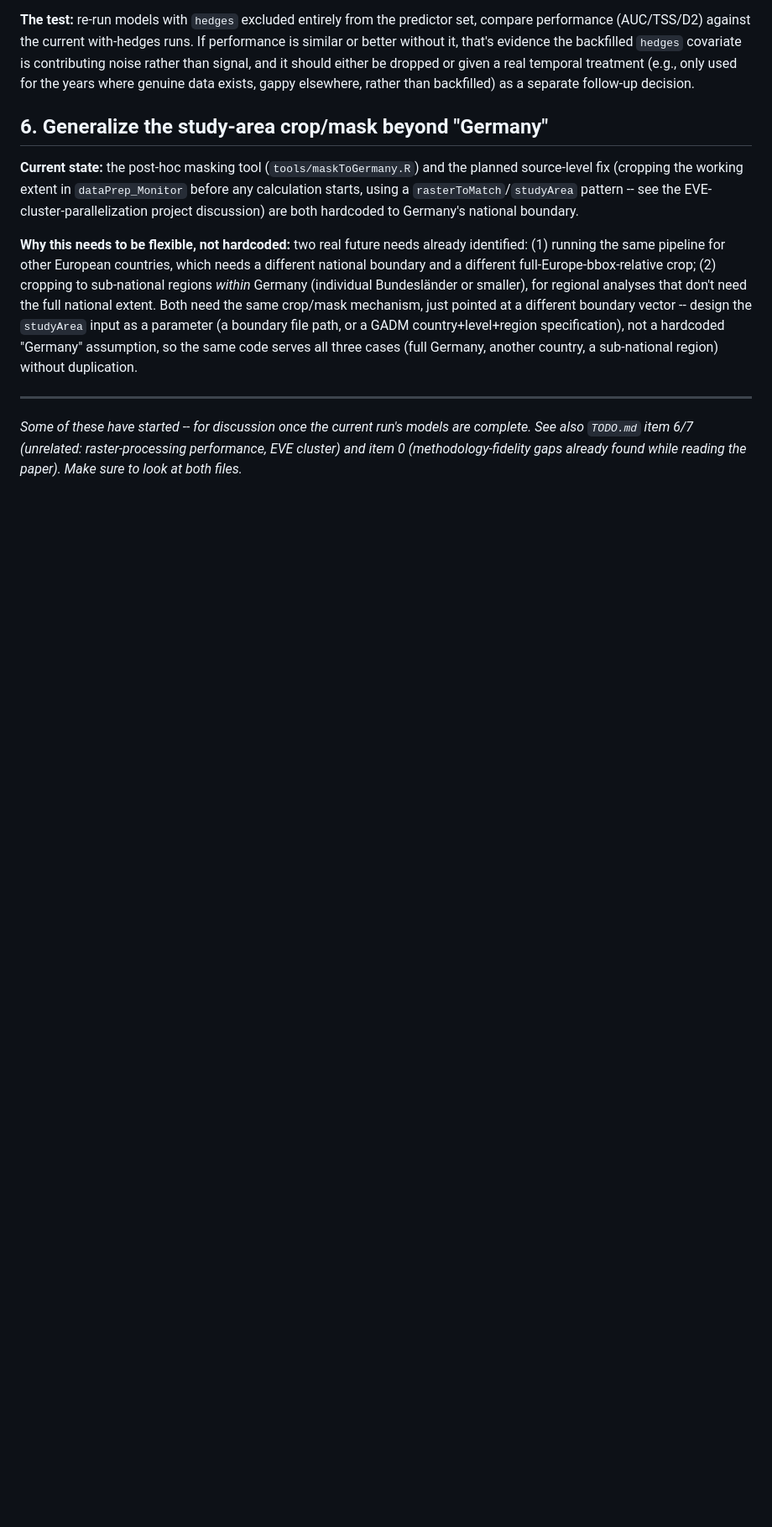
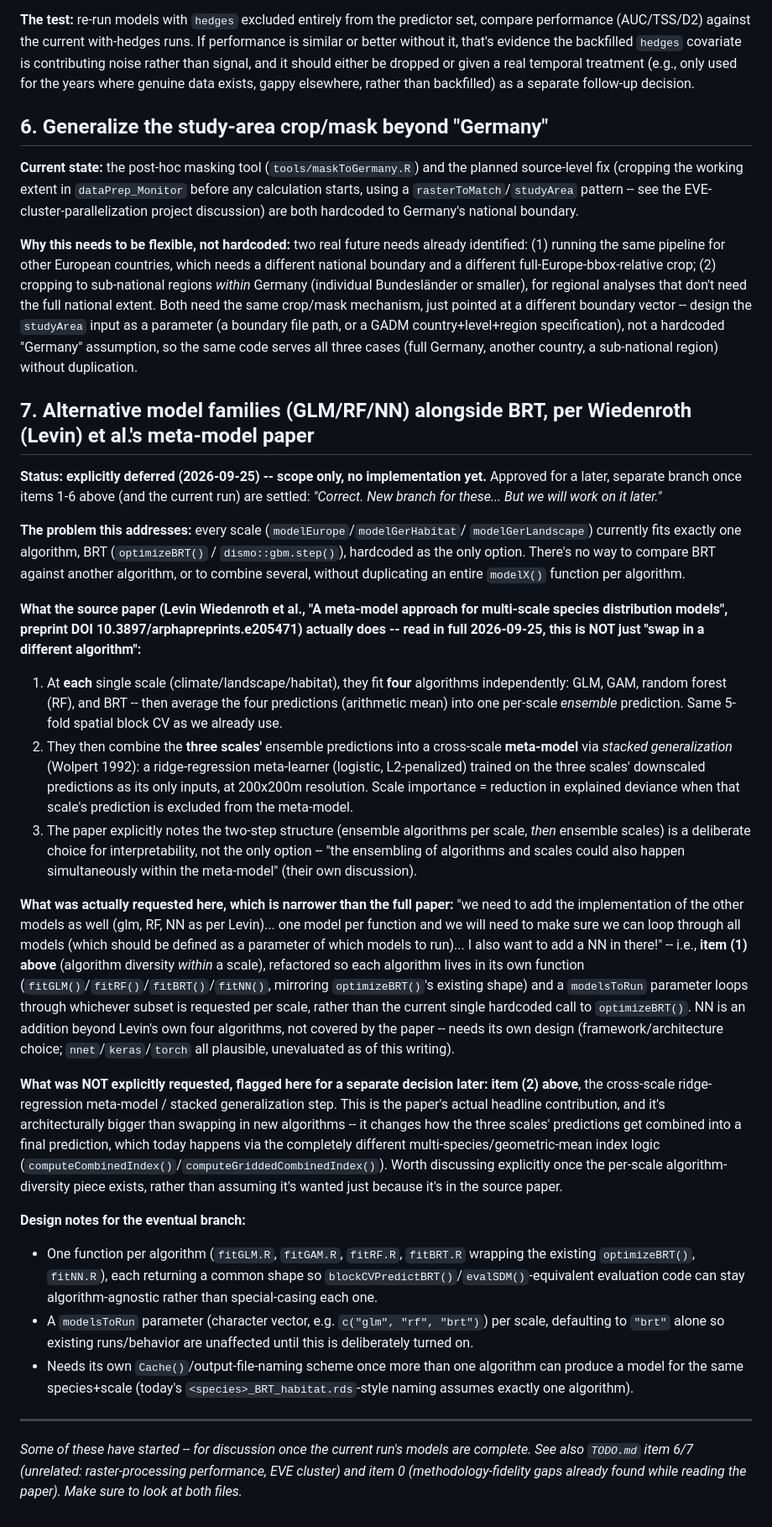
Before and after one commit to tati-micheletti/birdMonitor, a Markdown page: improvements.md, the part around the change. Shown at 84% size. Drawn GitHub-style; blank space fills up the shorter version.

Commit message:
Scope deferred item: GLM/RF/NN alongside BRT, per Levin's meta-model paper
Documents what the source paper (Wiedenroth et al., preprint DOI
10.3897/arphapreprints.e205471) actually does -- a four-algorithm
(GLM/GAM/RF/BRT) ensemble per scale, THEN a separate ridge-regression
meta-model stacking the three scales -- versus what was actually asked
for now (algorithm diversity within a scale, one-model-per-function,
a modelsToRun loop parameter, plus a NN beyond the paper's own four).
Explicitly deferred, no implementation yet; flags the cross-scale
stacking step as a separate, bigger decision not yet requested.

Co-Authored-By: Claude Sonnet 5 <noreply@anthropic.com>

```diff
--- a/improvements.md
+++ b/improvements.md
@@ -377,6 +377,74 @@ country+level+region specification), not a hardcoded "Germany" assumption,
 so the same code serves all three cases (full Germany, another country, a
 sub-national region) without duplication.
 
+## 7. Alternative model families (GLM/RF/NN) alongside BRT, per Wiedenroth (Levin) et al.'s meta-model paper
+
+**Status: explicitly deferred (2026-09-25) -- scope only, no implementation yet.**
+Approved for a later, separate branch once items 1-6 above (and the current
+run) are settled: *"Correct. New branch for these... But we will work on it
+later."*
+
+**The problem this addresses:** every scale (`modelEurope`/`modelGerHabitat`/
+`modelGerLandscape`) currently fits exactly one algorithm, BRT
+(`optimizeBRT()` / `dismo::gbm.step()`), hardcoded as the only option. There's
+no way to compare BRT against another algorithm, or to combine several, without
+duplicating an entire `modelX()` function per algorithm.
+
+**What the source paper (Levin Wiedenroth et al., "A meta-model approach for
+multi-scale species distribution models", preprint DOI
+10.3897/arphapreprints.e205471) actually does -- read in full 2026-09-25, this
+is NOT just "swap in a different algorithm":**
+
+1. At **each** single scale (climate/landscape/habitat), they fit **four**
+   algorithms independently: GLM, GAM, random forest (RF), and BRT -- then
+   average the four predictions (arithmetic mean) into one per-scale
+   *ensemble* prediction. Same 5-fold spatial block CV as we already use.
+2. They then combine the **three scales'** ensemble predictions into a
+   cross-scale **meta-model** via *stacked generalization* (Wolpert 1992): a
+   ridge-regression meta-learner (logistic, L2-penalized) trained on the three
+   scales' downscaled predictions as its only inputs, at 200x200m resolution.
+   Scale importance = reduction in explained deviance when that scale's
+   prediction is excluded from the meta-model.
+3. The paper explicitly notes the two-step structure (ensemble algorithms per
+   scale, *then* ensemble scales) is a deliberate choice for interpretability,
+   not the only option -- "the ensembling of algorithms and scales could also
+   happen simultaneously within the meta-model" (their own discussion).
+
+**What was actually requested here, which is narrower than the full paper:**
+"we need to add the implementation of the other models as well (glm, RF, NN as
+per Levin)... one model per function and we will need to make sure we can loop
+through all models (which should be defined as a parameter of which models to
+run)... I also want to add a NN in there!" -- i.e., **item (1) above** (algorithm
+diversity *within* a scale), refactored so each algorithm lives in its own
+function (`fitGLM()`/`fitRF()`/`fitBRT()`/`fitNN()`, mirroring `optimizeBRT()`'s
+existing shape) and a `modelsToRun` parameter loops through whichever subset is
+requested per scale, rather than the current single hardcoded call to
+`optimizeBRT()`. NN is an addition beyond Levin's own four algorithms, not
+covered by the paper -- needs its own design (framework/architecture choice;
+`nnet`/`keras`/`torch` all plausible, unevaluated as of this writing).
+
+**What was NOT explicitly requested, flagged here for a separate decision
+later:** **item (2) above**, the cross-scale ridge-regression meta-model /
+stacked generalization step. This is the paper's actual headline contribution,
+and it's architecturally bigger than swapping in new algorithms -- it changes
+how the three scales' predictions get combined into a final prediction, which
+today happens via the completely different multi-species/geometric-mean index
+logic (`computeCombinedIndex()`/`computeGriddedCombinedIndex()`). Worth
+discussing explicitly once the per-scale algorithm-diversity piece exists,
+rather than assuming it's wanted just because it's in the source paper.
+
+**Design notes for the eventual branch:**
+- One function per algorithm (`fitGLM.R`, `fitGAM.R`, `fitRF.R`, `fitBRT.R`
+  wrapping the existing `optimizeBRT()`, `fitNN.R`), each returning a common
+  shape so `blockCVPredictBRT()`/`evalSDM()`-equivalent evaluation code can
+  stay algorithm-agnostic rather than special-casing each one.
+- A `modelsToRun` parameter (character vector, e.g. `c("glm", "rf", "brt")`)
+  per scale, defaulting to `"brt"` alone so existing runs/behavior are
+  unaffected until this is deliberately turned on.
+- Needs its own `Cache()`/output-file-naming scheme once more than one
+  algorithm can produce a model for the same species+scale (today's
+  `<species>_BRT_habitat.rds`-style naming assumes exactly one algorithm).
+
 ---
 
 *Some of these have started -- for discussion once the current run's
```
